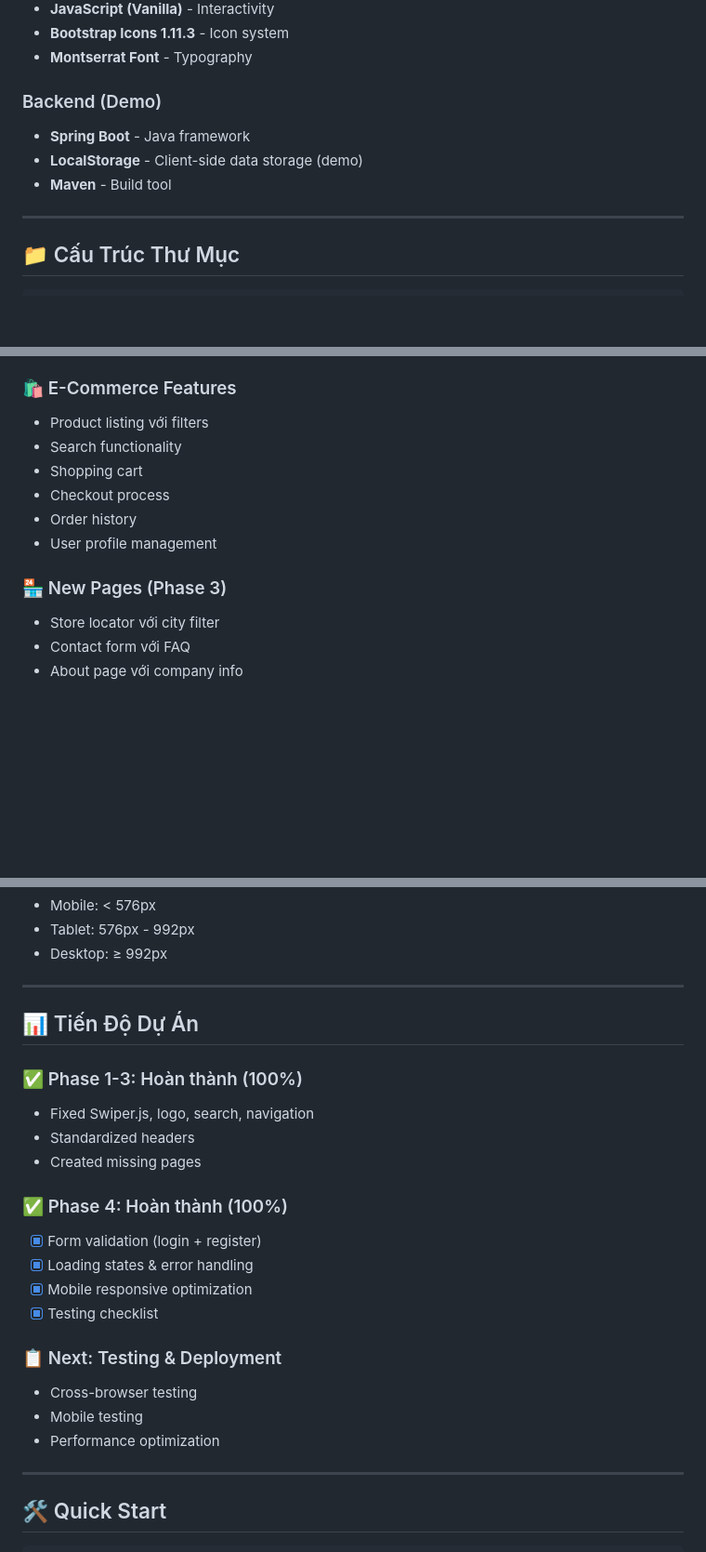
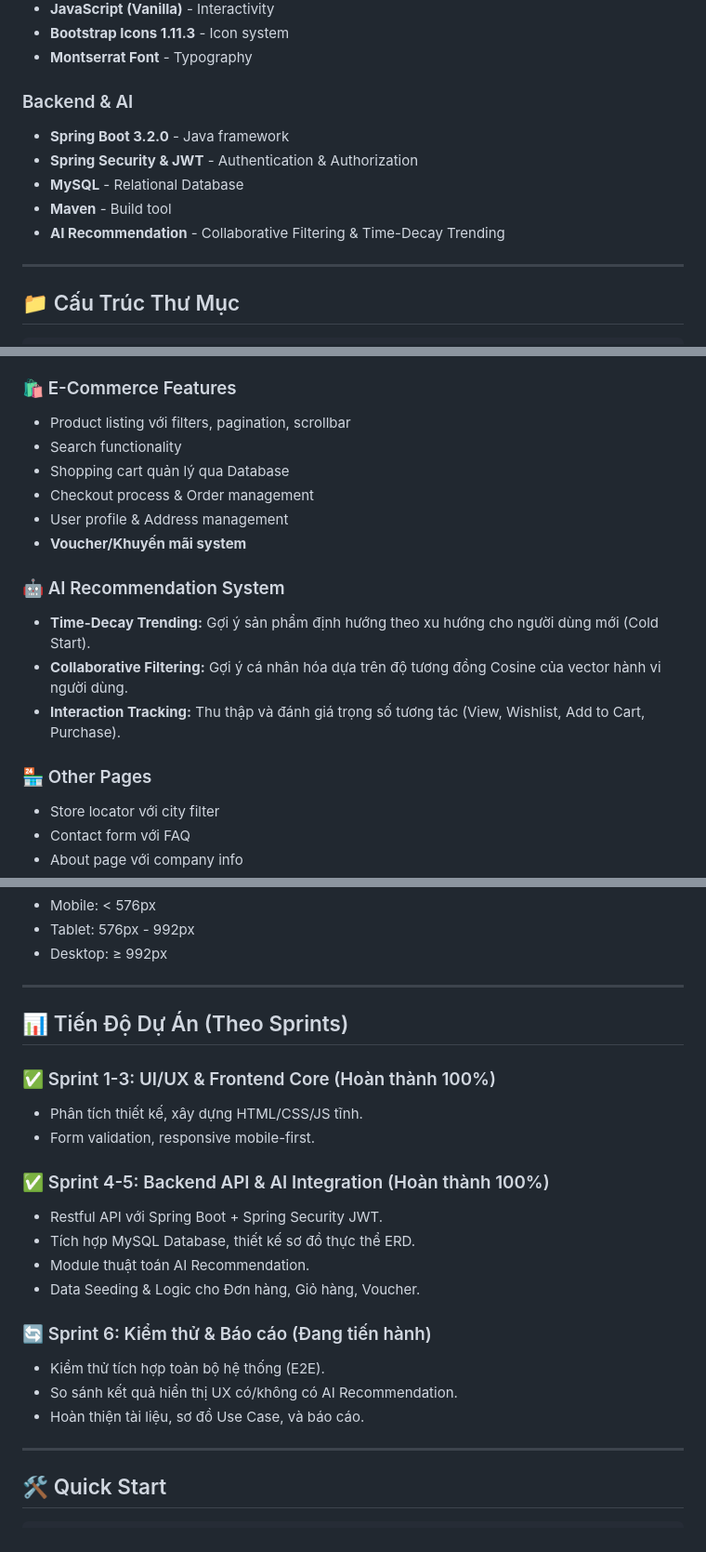
Before and after one commit to Do17032005/DA, a Markdown page: README.md, 3 parts joined by grey strips. Shown at 93% size. GitHub-like rendering; blank space fills up the shorter version.

```diff
--- a/README.md
+++ b/README.md
@@ -28,11 +28,13 @@ Clothes Shop là website bán hàng thời trang trực tuyến với đầy đ
 - **Bootstrap Icons 1.11.3** - Icon system
 - **Montserrat Font** - Typography
 
-### Backend (Demo)
+### Backend & AI
 
-- **Spring Boot** - Java framework
-- **LocalStorage** - Client-side data storage (demo)
+- **Spring Boot 3.2.0** - Java framework
+- **Spring Security & JWT** - Authentication & Authorization
+- **MySQL** - Relational Database
 - **Maven** - Build tool
+- **AI Recommendation** - Collaborative Filtering & Time-Decay Trending
 
 ---
 
@@ -100,14 +102,20 @@ DA/
 
 ### 🛍️ E-Commerce Features
 
-- Product listing với filters
+- Product listing với filters, pagination, scrollbar
 - Search functionality
-- Shopping cart
-- Checkout process
-- Order history
-- User profile management
+- Shopping cart quản lý qua Database
+- Checkout process & Order management
+- User profile & Address management
+- **Voucher/Khuyến mãi system**
 
-### 🏪 New Pages (Phase 3)
+### 🤖 AI Recommendation System
+
+- **Time-Decay Trending:** Gợi ý sản phẩm định hướng theo xu hướng cho người dùng mới (Cold Start).
+- **Collaborative Filtering:** Gợi ý cá nhân hóa dựa trên độ tương đồng Cosine của vector hành vi người dùng.
+- **Interaction Tracking:** Thu thập và đánh giá trọng số tương tác (View, Wishlist, Add to Cart, Purchase).
+
+### 🏪 Other Pages
 
 - Store locator với city filter
 - Contact form với FAQ
@@ -140,26 +148,22 @@ DA/
 
 ---
 
-## 📊 Tiến Độ Dự Án
+## 📊 Tiến Độ Dự Án (Theo Sprints)
 
-### ✅ Phase 1-3: Hoàn thành (100%)
+### ✅ Sprint 1-3: UI/UX & Frontend Core (Hoàn thành 100%)
+- Phân tích thiết kế, xây dựng HTML/CSS/JS tĩnh.
+- Form validation, responsive mobile-first.
 
-- Fixed Swiper.js, logo, search, navigation
-- Standardized headers
-- Created missing pages
+### ✅ Sprint 4-5: Backend API & AI Integration (Hoàn thành 100%)
+- Restful API với Spring Boot + Spring Security JWT.
+- Tích hợp MySQL Database, thiết kế sơ đồ thực thể ERD.
+- Module thuật toán AI Recommendation.
+- Data Seeding & Logic cho Đơn hàng, Giỏ hàng, Voucher.
 
-### ✅ Phase 4: Hoàn thành (100%)
-
-- [x] Form validation (login + register)
-- [x] Loading states & error handling
-- [x] Mobile responsive optimization
-- [x] Testing checklist
-
-### 📋 Next: Testing & Deployment
-
-- Cross-browser testing
-- Mobile testing
-- Performance optimization
+### 🔄 Sprint 6: Kiểm thử & Báo cáo (Đang tiến hành)
+- Kiểm thử tích hợp toàn bộ hệ thống (E2E).
+- So sánh kết quả hiển thị UX có/không có AI Recommendation.
+- Hoàn thiện tài liệu, sơ đồ Use Case, và báo cáo.
 
 ---
 
```
Also changed, not shown: other parts of README.md (+3 -3 lines).
